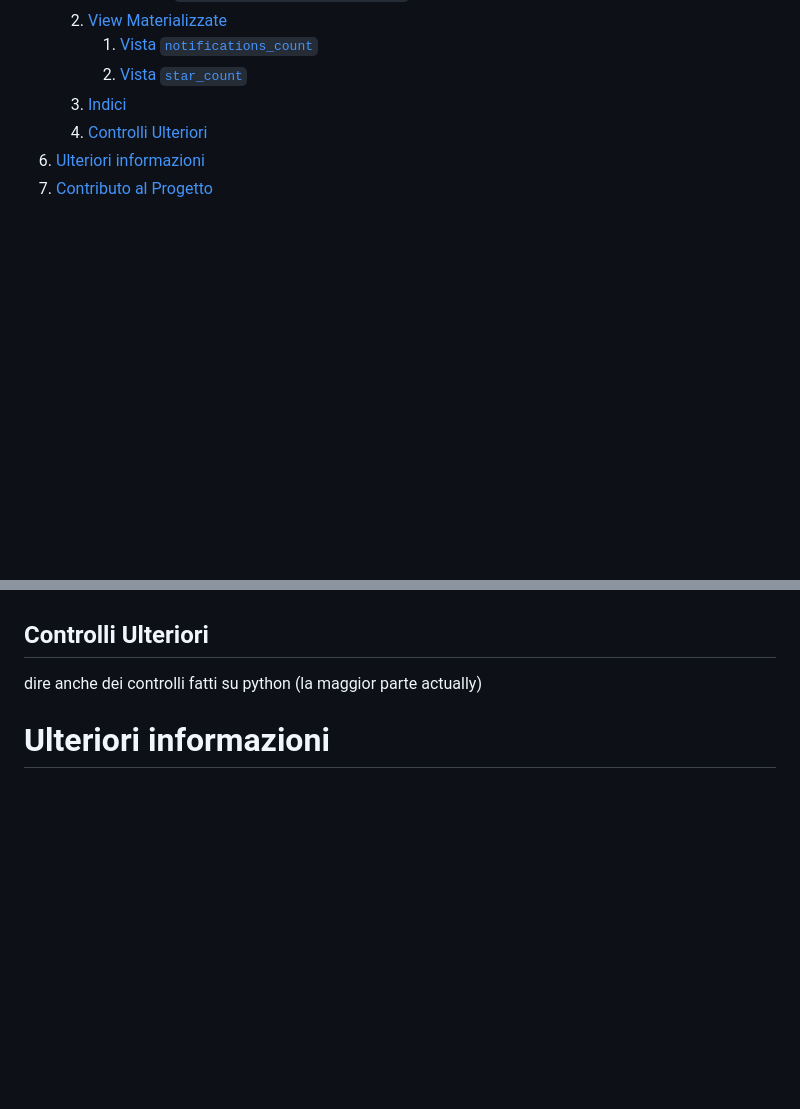
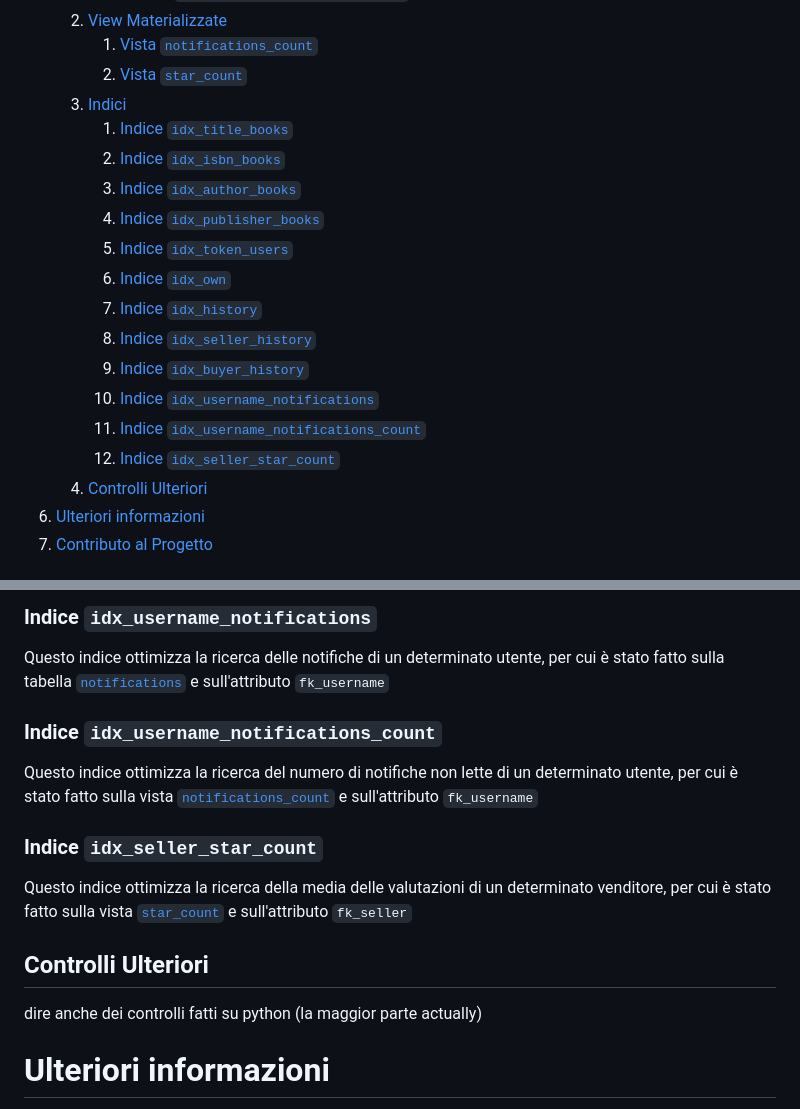
Before and after one commit to LucaBarban/progettobasimod2, a Markdown page: docs/report.md, 2 parts joined by grey strips. Rendered like a GitHub page; blank space fills up the shorter version.

```diff
--- a/docs/report.md
+++ b/docs/report.md
@@ -67,6 +67,18 @@
         1. [Vista `notifications_count`](#vista-notifications_count)
         2. [Vista `star_count`](#vista-star_count)
     3. [Indici](#indici)
+        1. [Indice `idx_title_books`](#indice-idx_title_books)
+        2. [Indice `idx_isbn_books`](#indice-idx_isbn_books)
+        3. [Indice `idx_author_books`](#indice-idx_author_books)
+        4. [Indice `idx_publisher_books`](#indice-idx_publisher_books)
+        5. [Indice `idx_token_users`](#indice-idx_token_users)
+        6. [Indice `idx_own`](#indice-idx_own)
+        7. [Indice `idx_history`](#indice-idx_history)
+        8. [Indice `idx_seller_history`](#indice-idx_seller_history)
+        9. [Indice `idx_buyer_history`](#indice-idx_buyer_history)
+        10. [Indice `idx_username_notifications`](#indice-idx_username_notifications)
+        11. [Indice `idx_username_notifications_count`](#indice-idx_username_notifications_count)
+        12. [Indice `idx_seller_star_count`](#indice-idx_seller_star_count)
     4. [Controlli Ulteriori](#controlli-ulteriori)
 6. [Ulteriori informazioni](#ulteriori-informazioni)
 7. [Contributo al Progetto](#contributo-al-progetto)
@@ -557,3 +598,11 @@ Al fine di migliorare le performance, sono stati creati i seguenti indici
+### Indice `idx_username_notifications`
+Questo indice ottimizza la ricerca delle notifiche di un determinato utente, per cui è stato fatto sulla tabella [`notifications`](#tabella-notifications) e sull'attributo `fk_username`
+
+### Indice `idx_username_notifications_count`
+Questo indice ottimizza la ricerca del numero di notifiche non lette di un determinato utente, per cui è stato fatto sulla vista [`notifications_count`](#vista-notifications_count) e sull'attributo `fk_username`
+
+### Indice `idx_seller_star_count`
+Questo indice ottimizza la ricerca della media delle valutazioni di un determinato venditore, per cui è stato fatto sulla vista [`star_count`](#vista-star_count) e sull'attributo `fk_seller`
 
 ## Controlli Ulteriori
 dire anche dei controlli fatti su python (la maggior parte actually)
```
Also changed, not shown: other parts of docs/report.md (+31 -2 lines).
